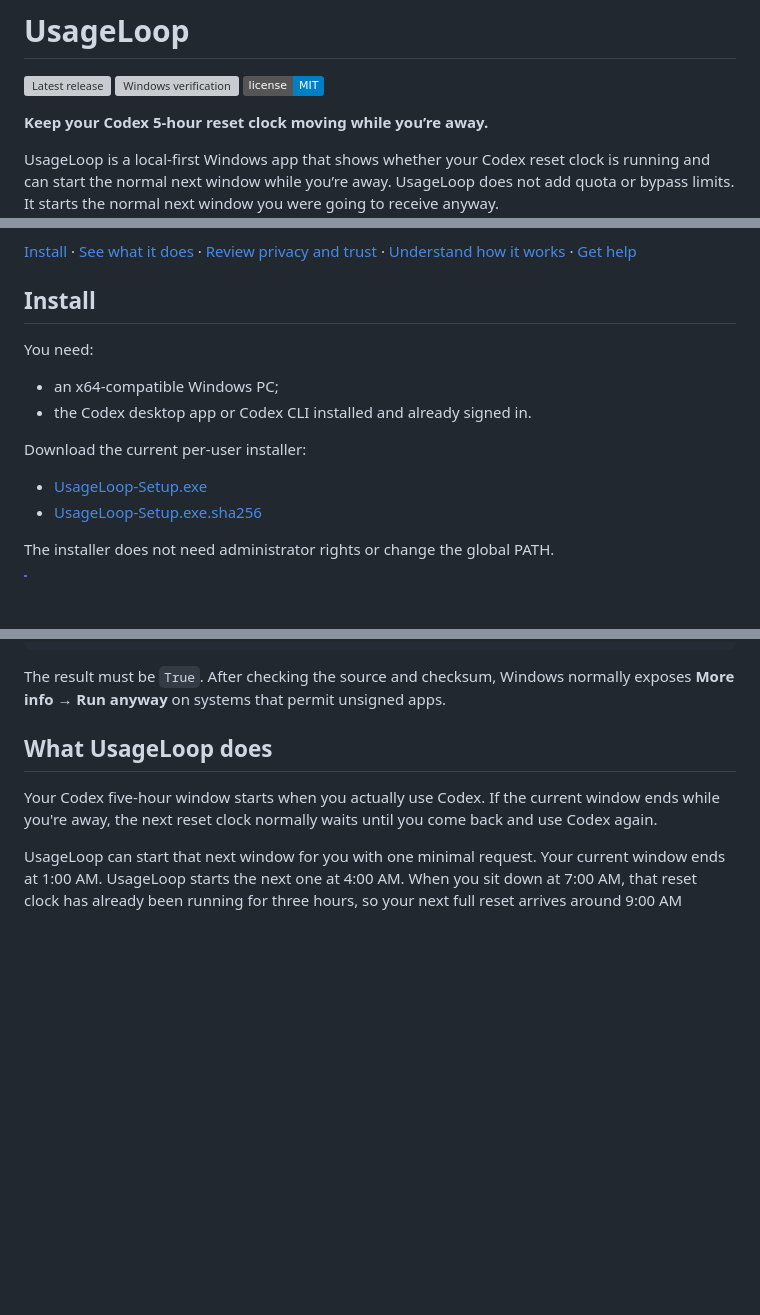
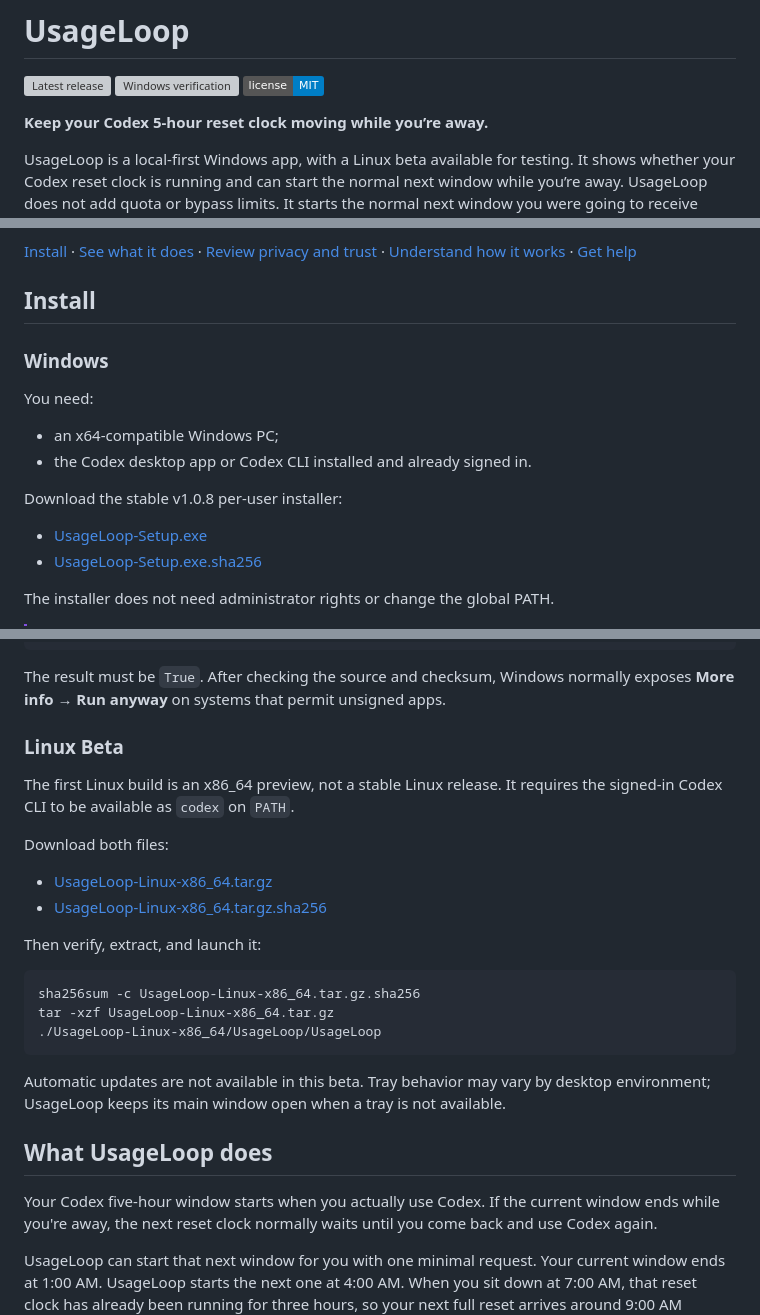
Before and after one commit to benthompsondev/usageloop, a Markdown page: README.md, 3 parts joined by grey strips. Drawn GitHub-style; badges without logos; blank space fills up the shorter version; grey boxes are pictures that could not be loaded.

Commit message:
Expose Linux beta download in README

````diff
--- a/README.md
+++ b/README.md
@@ -4,8 +4,9 @@
 
 **Keep your Codex 5-hour reset clock moving while you’re away.**
 
-UsageLoop is a local-first Windows app that shows whether your Codex reset clock
-is running and can start the normal next window while you’re away.
+UsageLoop is a local-first Windows app, with a Linux beta available for testing.
+It shows whether your Codex reset clock is running and can start the normal next
+window while you’re away.
 UsageLoop does not add quota or bypass limits. It starts the normal next window
 you were going to receive anyway.
 
@@ -27,10 +29,12 @@ you were going to receive anyway.
 
 ## Install
 
+### Windows
+
 You need:
 
 - an x64-compatible Windows PC;
 - the Codex desktop app or Codex CLI installed and already signed in.
 
-Download the current per-user installer:
+Download the stable v1.0.8 per-user installer:
 
@@ -57,6 +61,28 @@ $actual -eq $expected
 The result must be `True`. After checking the source and checksum, Windows
 normally exposes **More info → Run anyway** on systems that permit unsigned
 apps.
+
+### Linux Beta
+
+The first Linux build is an x86_64 preview, not a stable Linux release. It
+requires the signed-in Codex CLI to be available as `codex` on `PATH`.
+
+Download both files:
+
+- [UsageLoop-Linux-x86_64.tar.gz](https://github.com/benthompsondev/usageloop/releases/download/v1.1.0-beta.1/UsageLoop-Linux-x86_64.tar.gz)
+- [UsageLoop-Linux-x86_64.tar.gz.sha256](https://github.com/benthompsondev/usageloop/releases/download/v1.1.0-beta.1/UsageLoop-Linux-x86_64.tar.gz.sha256)
+
+Then verify, extract, and launch it:
+
+```bash
+sha256sum -c UsageLoop-Linux-x86_64.tar.gz.sha256
+tar -xzf UsageLoop-Linux-x86_64.tar.gz
+./UsageLoop-Linux-x86_64/UsageLoop/UsageLoop
+```
+
+Automatic updates are not available in this beta. Tray behavior may vary by
+desktop environment; UsageLoop keeps its main window open when a tray is not
+available.
 
 ## What UsageLoop does
 
````
Also changed, not shown: other parts of README.md (+5 -4 lines).
